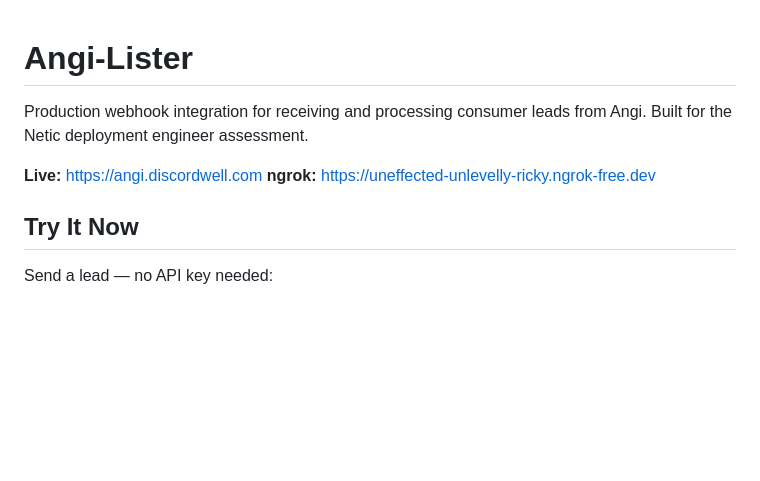
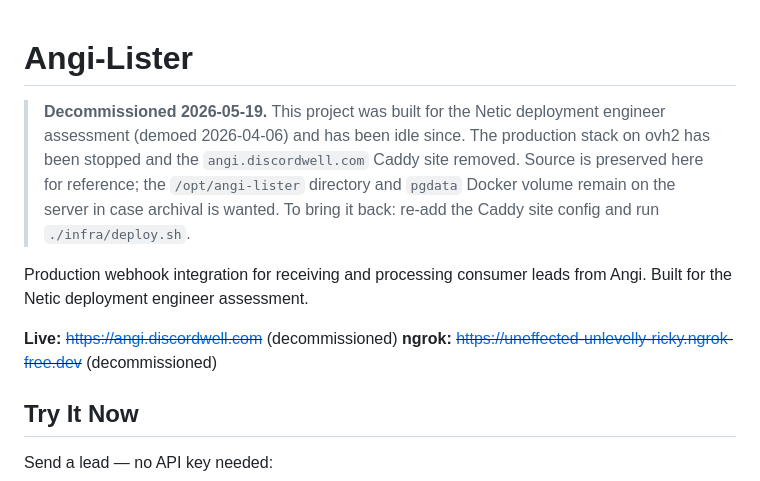
Before and after one commit to discordwell/angi-lister, a Markdown page: README.md, the part around the change. GitHub-like rendering; blank space fills up the shorter version.

Commit message:
Mark project as decommissioned in README
Production stack stopped on ovh2 and Caddy site removed. Source preserved
for reference; volume + project directory retained on server for archival.

Co-Authored-By: Claude Opus 4.7 (1M context) <noreply@anthropic.com>

```diff
--- a/README.md
+++ b/README.md
@@ -1,9 +1,11 @@
 # Angi-Lister
+
+> **Decommissioned 2026-05-19.** This project was built for the Netic deployment engineer assessment (demoed 2026-04-06) and has been idle since. The production stack on ovh2 has been stopped and the `angi.discordwell.com` Caddy site removed. Source is preserved here for reference; the `/opt/angi-lister` directory and `pgdata` Docker volume remain on the server in case archival is wanted. To bring it back: re-add the Caddy site config and run `./infra/deploy.sh`.
 
 Production webhook integration for receiving and processing consumer leads from Angi. Built for the Netic deployment engineer assessment.
 
-**Live:** https://angi.discordwell.com
-**ngrok:** https://uneffected-unlevelly-ricky.ngrok-free.dev
+**Live:** ~~https://angi.discordwell.com~~ (decommissioned)
+**ngrok:** ~~https://uneffected-unlevelly-ricky.ngrok-free.dev~~ (decommissioned)
 
 ## Try It Now
 
```
